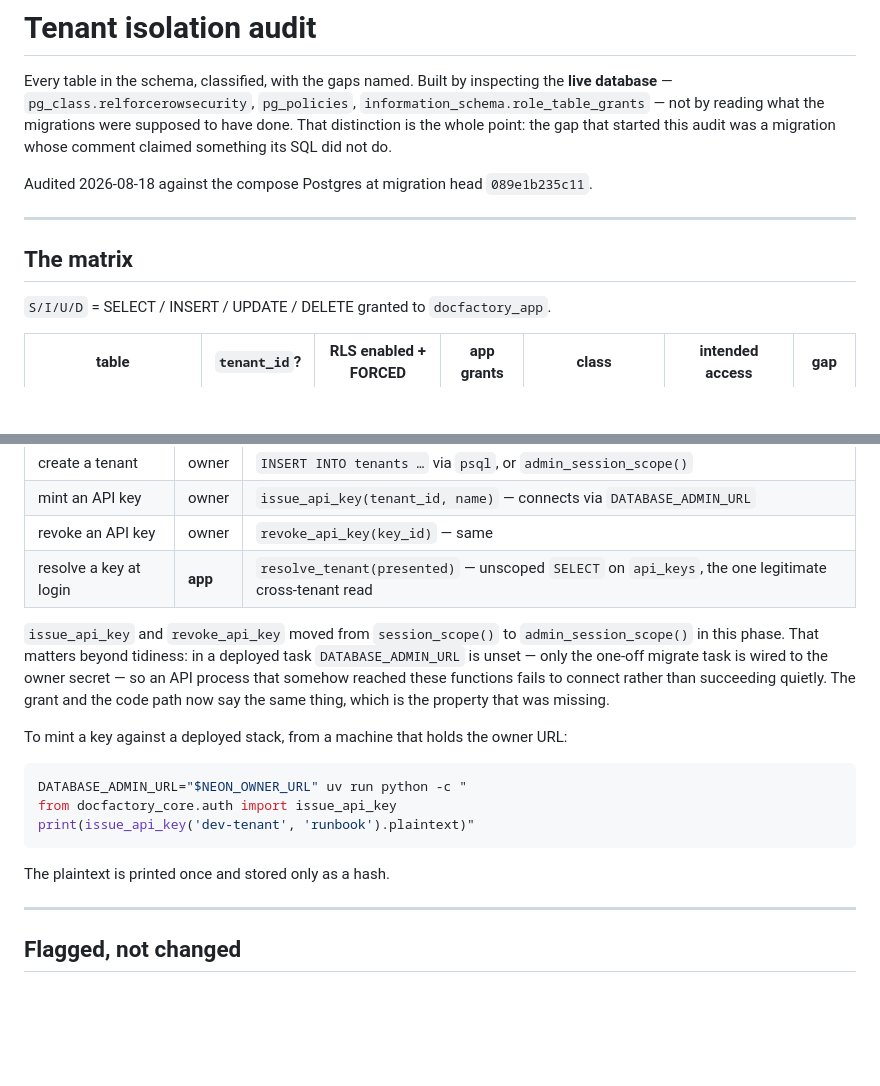
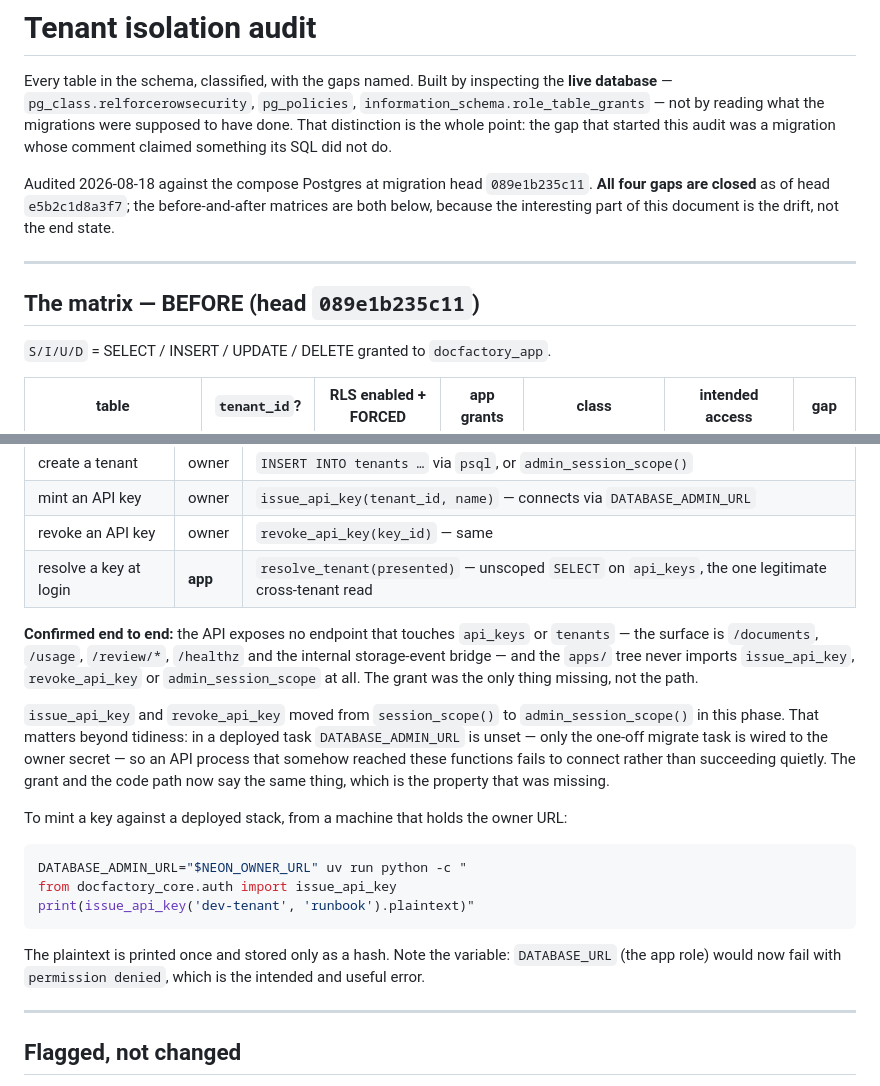
Before and after one commit to ChakriOriginals/DocFactory, a Markdown page: docs/tenant_isolation_audit.md, 2 parts joined by grey strips. GitHub-like rendering; blank space fills up the shorter version.

````diff
--- a/docs/tenant_isolation_audit.md
+++ b/docs/tenant_isolation_audit.md
@@ -8,11 +8,13 @@ started this audit was a migration whose comment claimed something its SQL did
 not do.
 
 Audited 2026-08-18 against the compose Postgres at migration head
-`089e1b235c11`.
+`089e1b235c11`. **All four gaps are closed** as of head `e5b2c1d8a3f7`; the
+before-and-after matrices are both below, because the interesting part of this
+document is the drift, not the end state.
 
 ---
 
-## The matrix
+## The matrix — BEFORE (head `089e1b235c11`)
 
 `S/I/U/D` = SELECT / INSERT / UPDATE / DELETE granted to `docfactory_app`.
 
@@ -152,6 +207,12 @@ either — the API surface is documents, usage and review, and nothing else.
 | mint an API key | owner | `issue_api_key(tenant_id, name)` — connects via `DATABASE_ADMIN_URL` |
 | revoke an API key | owner | `revoke_api_key(key_id)` — same |
 | resolve a key at login | **app** | `resolve_tenant(presented)` — unscoped `SELECT` on `api_keys`, the one legitimate cross-tenant read |
+
+**Confirmed end to end:** the API exposes no endpoint that touches `api_keys`
+or `tenants` — the surface is `/documents`, `/usage`, `/review/*`, `/healthz`
+and the internal storage-event bridge — and the `apps/` tree never imports
+`issue_api_key`, `revoke_api_key` or `admin_session_scope` at all. The grant
+was the only thing missing, not the path.
 
 `issue_api_key` and `revoke_api_key` moved from `session_scope()` to
 `admin_session_scope()` in this phase. That matters beyond tidiness: in a
@@ -169,7 +230,9 @@ from docfactory_core.auth import issue_api_key
 print(issue_api_key('dev-tenant', 'runbook').plaintext)"
 ```
 
-The plaintext is printed once and stored only as a hash.
+The plaintext is printed once and stored only as a hash. Note the variable:
+`DATABASE_URL` (the app role) would now fail with `permission denied`, which is
+the intended and useful error.
 
 ---
 
````
Also changed, not shown: other parts of docs/tenant_isolation_audit.md (+53 -0 lines).
